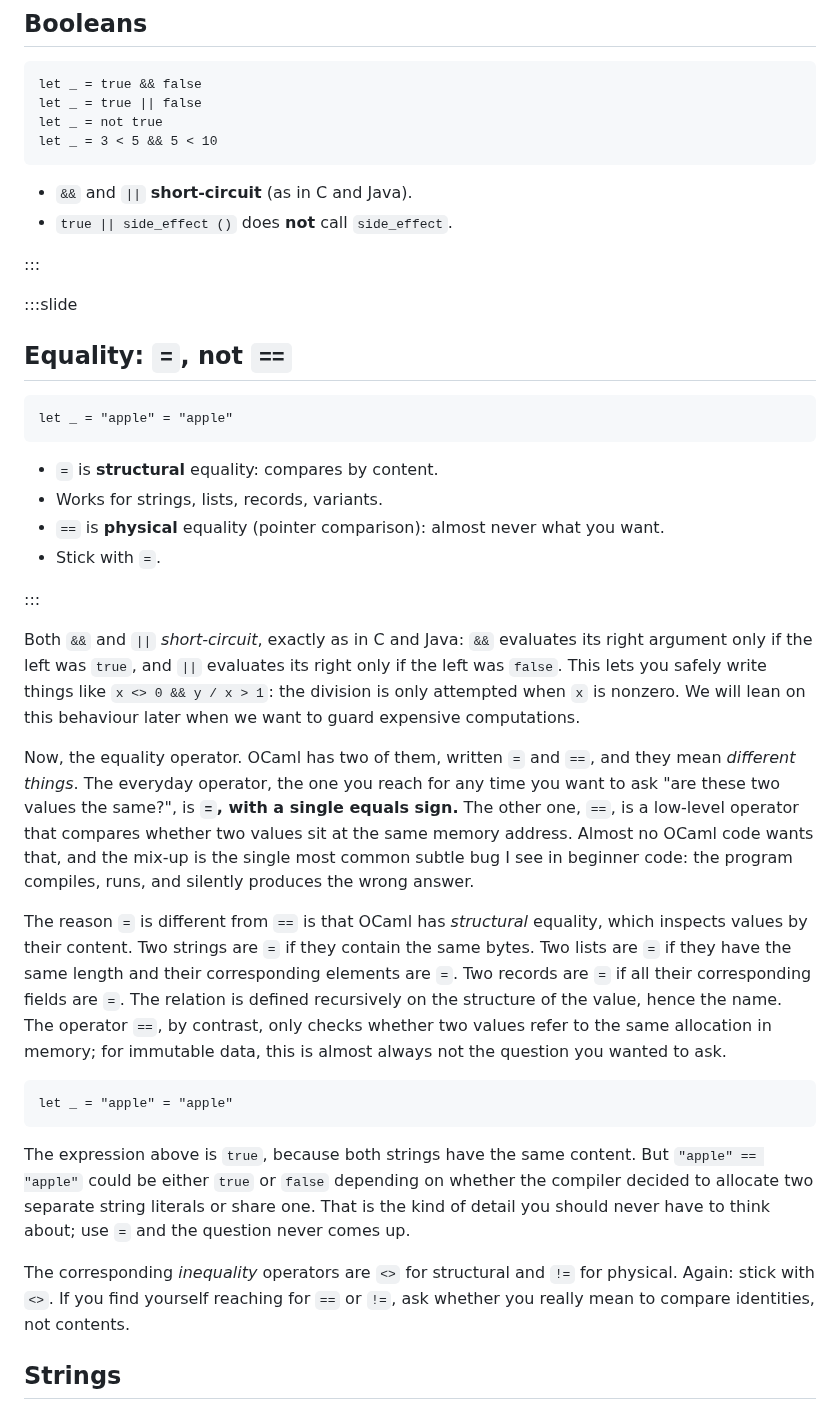
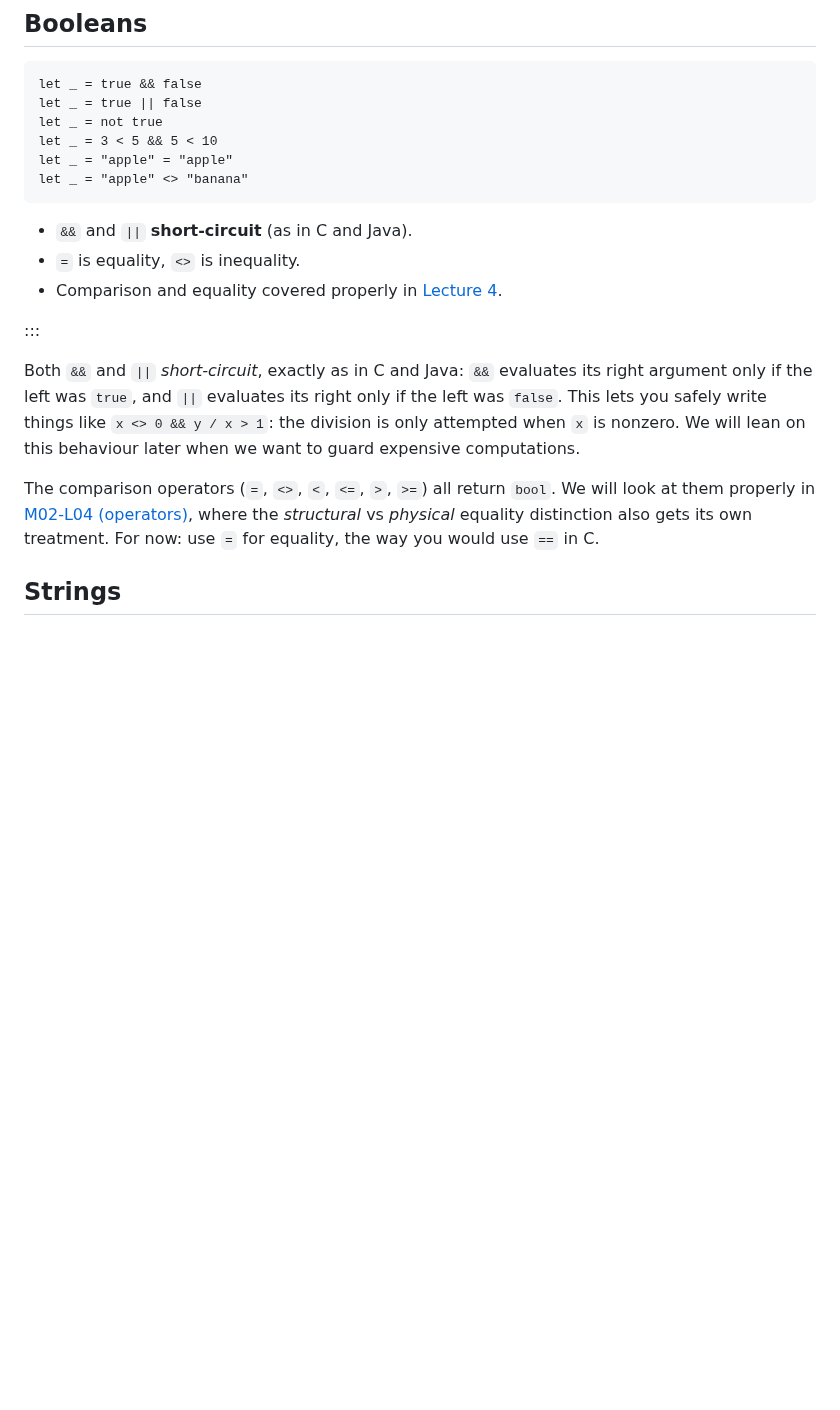
Before and after one commit to SmayanAgarwal/indiafoss-2026-ocaml-workshop, a Markdown page: lectures/M02-L01-literals.md, the part around the change. Drawn GitHub-style; blank space fills up the shorter version.

Commit message:
M02-L01: drop the Equality slide; introduce =/<> on the Booleans slide
KC: the Equality (=, not ==) slide and its surrounding chapter
prose were repeating M02-L04's "Comparison and equality" section
(line 121+ of M02-L04), which covers structural vs physical, the
companion inequalities `<>` / `!=`, and the C-comparison aside.
The same material in M02-L01 was a duplicate.

Remove the dedicated Equality slide. The Booleans slide now
introduces `=` and `<>` directly (one line each: `"apple" =
"apple"` and `"apple" <> "banana"`), with a one-line forward
reference to M02-L04 for the deeper structural/physical
treatment. The chapter prose that ran from short-circuit through
all four paragraphs on `==` is collapsed into a single paragraph
that defers to M02-L04 for the depth.

Net: M02-L01 stops competing with M02-L04 on the equality story
while still showing `=`/`<>` on the introductory Booleans slide so
the reader meets both operators where they naturally encounter
booleans.

````diff
--- a/lectures/M02-L01-literals.md
+++ b/lectures/M02-L01-literals.md
@@ -399,25 +399,14 @@ let _ = true && false
 let _ = true || false
 let _ = not true
 let _ = 3 < 5 && 5 < 10
+let _ = "apple" = "apple"
+let _ = "apple" <> "banana"
 ```
 
 - `&&` and `||` **short-circuit** (as in C and Java).
-- `true || side_effect ()` does **not** call `side_effect`.
-
-:::
-
-:::slide
-
-## Equality: `=`, not `==`
-
-```ocaml
-let _ = "apple" = "apple"
-```
-
-- `=` is **structural** equality: compares by content.
-- Works for strings, lists, records, variants.
-- `==` is **physical** equality (pointer comparison): almost never what you want.
-- Stick with `=`.
+- `=` is equality, `<>` is inequality.
+- Comparison and equality covered properly in
+  [Lecture 4](M02-L04-operators.html#comparison-and-equality).
 
 :::
 
@@ -428,39 +417,12 @@ you safely write things like `x <> 0 && y / x > 1`: the division
 is only attempted when `x` is nonzero. We will lean on this
 behaviour later when we want to guard expensive computations.
 
-Now, the equality operator. OCaml has two of them, written `=` and
-`==`, and they mean *different things*. The everyday operator, the
-one you reach for any time you want to ask "are these two values the
-same?", is **`=`, with a single equals sign.** The other one, `==`,
-is a low-level operator that compares whether two values sit at the
-same memory address. Almost no OCaml code wants that, and the
-mix-up is the single most common subtle bug I see in beginner code:
-the program compiles, runs, and silently produces the wrong answer.
-
-The reason `=` is different from `==` is that OCaml has *structural*
-equality, which inspects values by their content. Two strings are
-`=` if they contain the same bytes. Two lists are `=` if they have
-the same length and their corresponding elements are `=`. Two
-records are `=` if all their corresponding fields are `=`. The
-relation is defined recursively on the structure of the value,
-hence the name. The operator `==`, by contrast, only checks whether
-two values refer to the same allocation in memory; for immutable
-data, this is almost always not the question you wanted to ask.
-
-```ocaml
-let _ = "apple" = "apple"
-```
-
-The expression above is `true`, because both strings have the same
-content. But `"apple" == "apple"` could be either `true` or `false`
-depending on whether the compiler decided to allocate two separate
-string literals or share one. That is the kind of detail you should
-never have to think about; use `=` and the question never comes up.
-
-The corresponding *inequality* operators are `<>` for structural and
-`!=` for physical. Again: stick with `<>`. If you find yourself
-reaching for `==` or `!=`, ask whether you really mean to compare
-identities, not contents.
+The comparison operators (`=`, `<>`, `<`, `<=`, `>`, `>=`) all
+return `bool`. We will look at them properly in
+[M02-L04 (operators)](M02-L04-operators.html#comparison-and-equality),
+where the *structural* vs *physical* equality distinction also
+gets its own treatment. For now: use `=` for equality, the way you
+would use `==` in C.
 
 ## Strings
 
````
